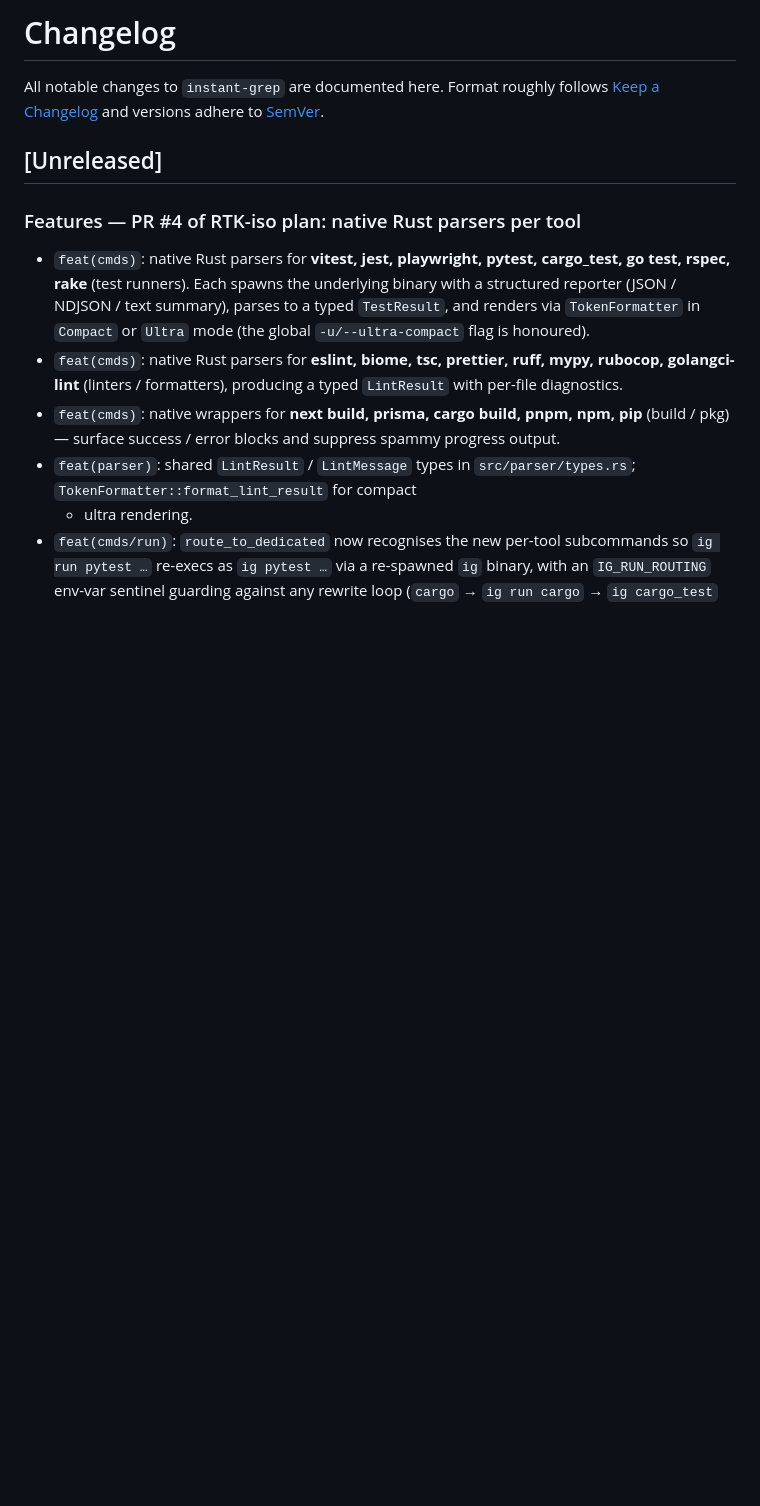
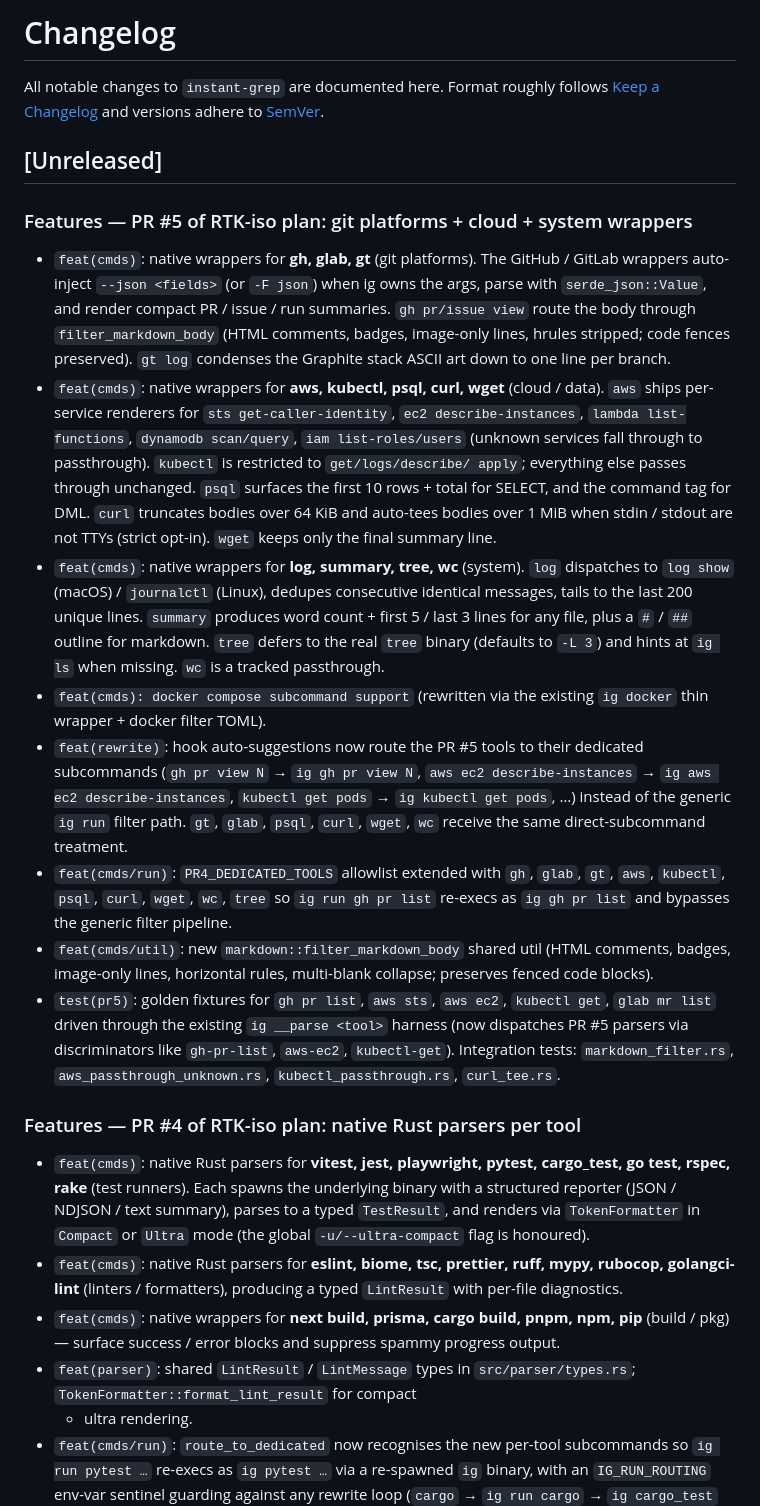
Before and after one commit to MakFly/instant-grep, a Markdown page: CHANGELOG.md, the part around the change. Drawn GitHub-style; blank space fills up the shorter version.

Commit message:
docs(changelog): PR #5 of RTK-iso plan — git platforms, cloud, system
Co-Authored-By: Claude Opus 4.7 (1M context) <noreply@anthropic.com>

```diff
--- a/CHANGELOG.md
+++ b/CHANGELOG.md
@@ -3,6 +3,54 @@
 All notable changes to `instant-grep` are documented here. Format roughly follows [Keep a Changelog](https://keepachangelog.com/en/1.1.0/) and versions adhere to [SemVer](https://semver.org/).
 
 ## [Unreleased]
+
+### Features — PR #5 of RTK-iso plan: git platforms + cloud + system wrappers
+
+- `feat(cmds)`: native wrappers for **gh, glab, gt** (git platforms). The
+  GitHub / GitLab wrappers auto-inject `--json <fields>` (or `-F json`)
+  when ig owns the args, parse with `serde_json::Value`, and render
+  compact PR / issue / run summaries. `gh pr/issue view` route the body
+  through `filter_markdown_body` (HTML comments, badges, image-only
+  lines, hrules stripped; code fences preserved). `gt log` condenses the
+  Graphite stack ASCII art down to one line per branch.
+- `feat(cmds)`: native wrappers for **aws, kubectl, psql, curl, wget**
+  (cloud / data). `aws` ships per-service renderers for `sts
+  get-caller-identity`, `ec2 describe-instances`, `lambda list-functions`,
+  `dynamodb scan/query`, `iam list-roles/users` (unknown services fall
+  through to passthrough). `kubectl` is restricted to `get/logs/describe/
+  apply`; everything else passes through unchanged. `psql` surfaces the
+  first 10 rows + total for SELECT, and the command tag for DML.
+  `curl` truncates bodies over 64 KiB and auto-tees bodies over 1 MiB
+  when stdin / stdout are not TTYs (strict opt-in). `wget` keeps only
+  the final summary line.
+- `feat(cmds)`: native wrappers for **log, summary, tree, wc** (system).
+  `log` dispatches to `log show` (macOS) / `journalctl` (Linux),
+  dedupes consecutive identical messages, tails to the last 200 unique
+  lines. `summary` produces word count + first 5 / last 3 lines for any
+  file, plus a `#` / `##` outline for markdown. `tree` defers to the
+  real `tree` binary (defaults to `-L 3`) and hints at `ig ls` when
+  missing. `wc` is a tracked passthrough.
+- `feat(cmds): docker compose subcommand support` (rewritten via the
+  existing `ig docker` thin wrapper + docker filter TOML).
+- `feat(rewrite)`: hook auto-suggestions now route the PR #5 tools to
+  their dedicated subcommands (`gh pr view N` → `ig gh pr view N`,
+  `aws ec2 describe-instances` → `ig aws ec2 describe-instances`,
+  `kubectl get pods` → `ig kubectl get pods`, …) instead of the generic
+  `ig run` filter path. `gt`, `glab`, `psql`, `curl`, `wget`, `wc`
+  receive the same direct-subcommand treatment.
+- `feat(cmds/run)`: `PR4_DEDICATED_TOOLS` allowlist extended with
+  `gh`, `glab`, `gt`, `aws`, `kubectl`, `psql`, `curl`, `wget`, `wc`,
+  `tree` so `ig run gh pr list` re-execs as `ig gh pr list` and bypasses
+  the generic filter pipeline.
+- `feat(cmds/util)`: new `markdown::filter_markdown_body` shared util
+  (HTML comments, badges, image-only lines, horizontal rules, multi-blank
+  collapse; preserves fenced code blocks).
+- `test(pr5)`: golden fixtures for `gh pr list`, `aws sts`, `aws ec2`,
+  `kubectl get`, `glab mr list` driven through the existing `ig __parse
+  <tool>` harness (now dispatches PR #5 parsers via discriminators like
+  `gh-pr-list`, `aws-ec2`, `kubectl-get`). Integration tests:
+  `markdown_filter.rs`, `aws_passthrough_unknown.rs`,
+  `kubectl_passthrough.rs`, `curl_tee.rs`.
 
 ### Features — PR #4 of RTK-iso plan: native Rust parsers per tool
 
```
